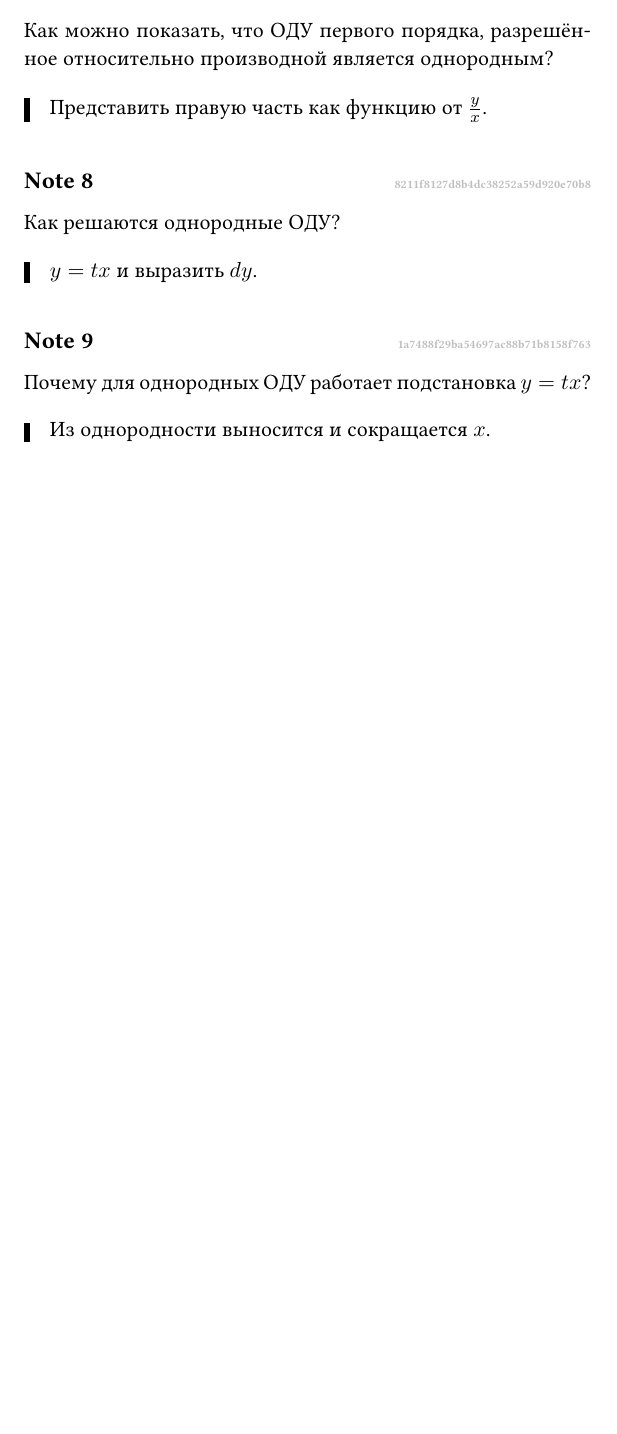
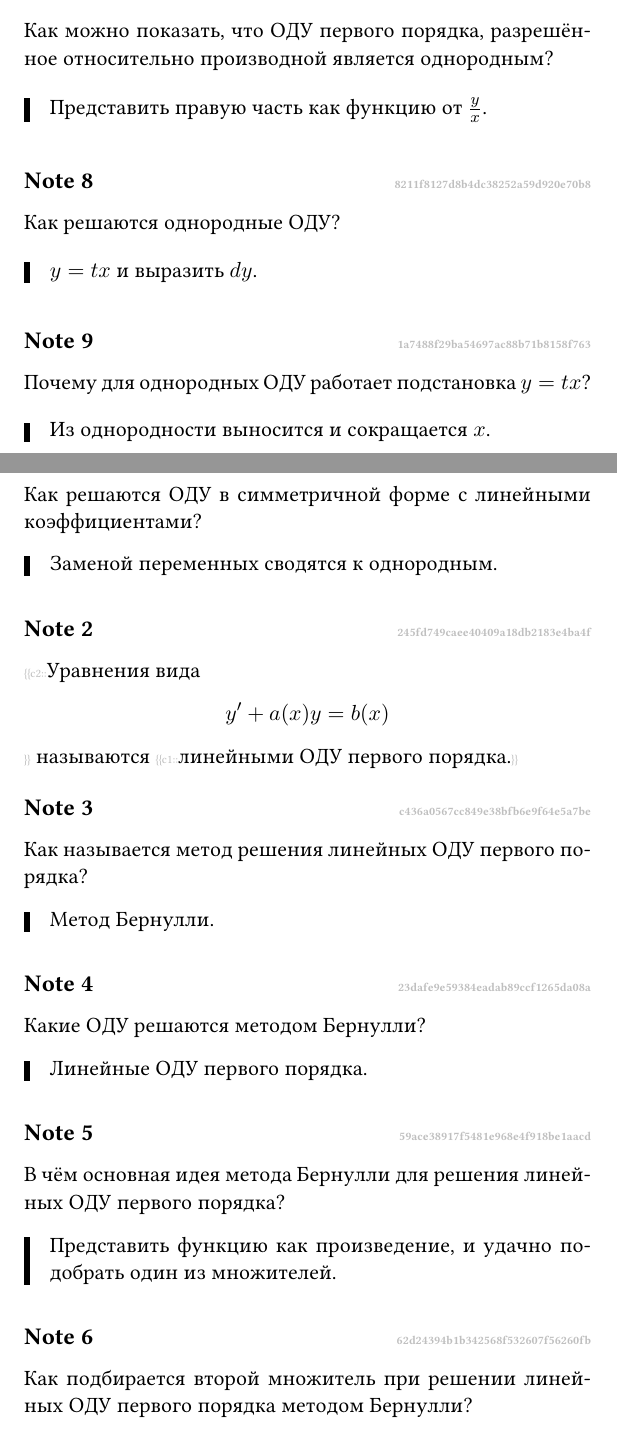
Before and after one commit to fimmind/anki_lectures, a LaTeX document (3-rd_semester/differential_equations/main.tex): part of page 22 of 22 before the commit and two parts of pages 22 and 23 of 24 after it, the two joined at a grey line, cut so that both start at the same text, the shorter picture padded with empty space. Compiled offline with pdfLaTeX.

Commit message:
Diff. Equations - Seminar 24.11.22

```diff
--- a/3-rd_semester/differential_equations/main.tex
+++ b/3-rd_semester/differential_equations/main.tex
@@ -881,4 +881,55 @@
     \end{cloze}
 \end{note}
 
+\section{Семинар 24.11.22}
+\begin{note}{ace60f48b6414173867b0ab70d5e367f}
+    Как решаются ОДУ в симметричной форме с линейными коэффициентами?
+
+    \begin{cloze}{1}
+        Заменой переменных сводятся к однородным.
+    \end{cloze}
+\end{note}
+
+\begin{note}{245fd749caee40409a18db2183e4ba4f}
+    \begin{icloze}{2}
+        Уравнения вида
+        \[
+            y' + a(x)y = b(x)
+        \]
+    \end{icloze}
+    называются \begin{icloze}{1}линейными ОДУ первого порядка.\end{icloze}
+\end{note}
+
+\begin{note}{c436a0567cc849e38bfb6e9f64e5a7be}
+    Как называется метод решения линейных ОДУ первого порядка?
+
+    \begin{cloze}{1}
+        Метод Бернулли.
+    \end{cloze}
+\end{note}
+
+\begin{note}{23dafe9e59384eadab89ccf1265da08a}
+    Какие ОДУ решаются методом Бернулли?
+
+    \begin{cloze}{1}
+        Линейные ОДУ первого порядка.
+    \end{cloze}
+\end{note}
+
+\begin{note}{59ace38917f5481e968e4f918be1aacd}
+     В чём основная идея метода Бернулли для решения линейных ОДУ первого порядка?
+
+     \begin{cloze}{1}
+         Представить функцию как произведение, и удачно подобрать один из множителей.
+     \end{cloze}
+\end{note}
+
+\begin{note}{62d24394b1b342568f532607f56260fb}
+    Как подбирается второй множитель при решении линейных ОДУ первого порядка методом Бернулли?
+
+    \begin{cloze}{1}
+        Подставить произведение в изначальное уравнение и ``занулить'' два слагаемых в левой части.
+    \end{cloze}
+\end{note}
+
 \end{document}
```
Also changed, not shown: 3-rd_semester/differential_equations/main.pdf.
